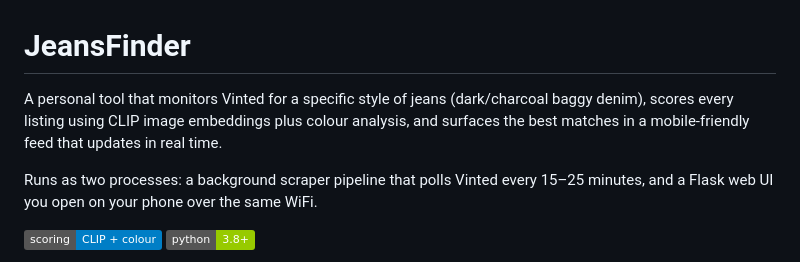
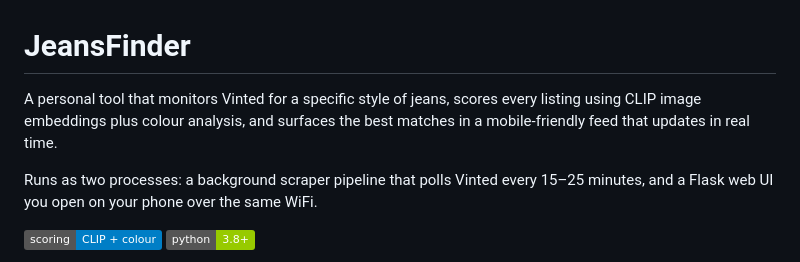
Before and after one commit to Mohib314159/JeansFinder, a Markdown page: README.md, the part around the change. GitHub-like rendering; badges without logos.

```diff
--- a/README.md
+++ b/README.md
@@ -1,6 +1,6 @@
 # JeansFinder
 
-A personal tool that monitors Vinted for a specific style of jeans (dark/charcoal baggy denim), scores every listing using CLIP image embeddings plus colour analysis, and surfaces the best matches in a mobile-friendly feed that updates in real time.
+A personal tool that monitors Vinted for a specific style of jeans, scores every listing using CLIP image embeddings plus colour analysis, and surfaces the best matches in a mobile-friendly feed that updates in real time.
 
 Runs as two processes: a background scraper pipeline that polls Vinted every 15–25 minutes, and a Flask web UI you open on your phone over the same WiFi.
 
```
